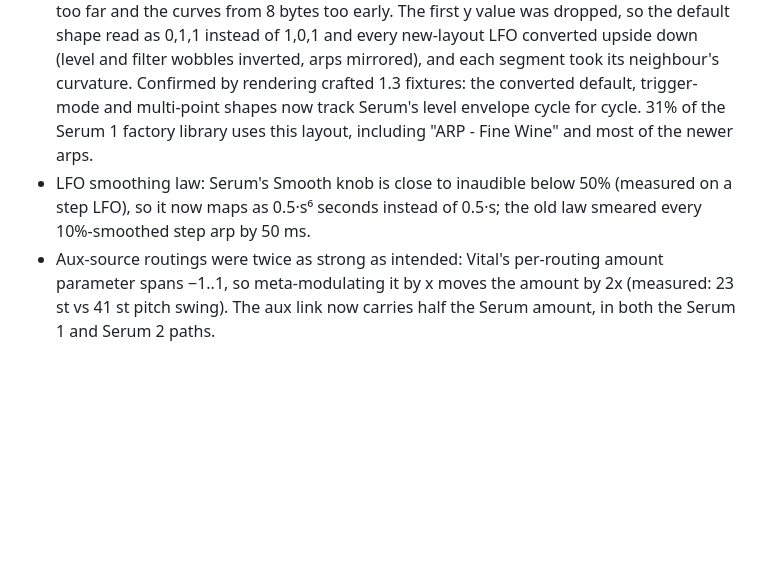
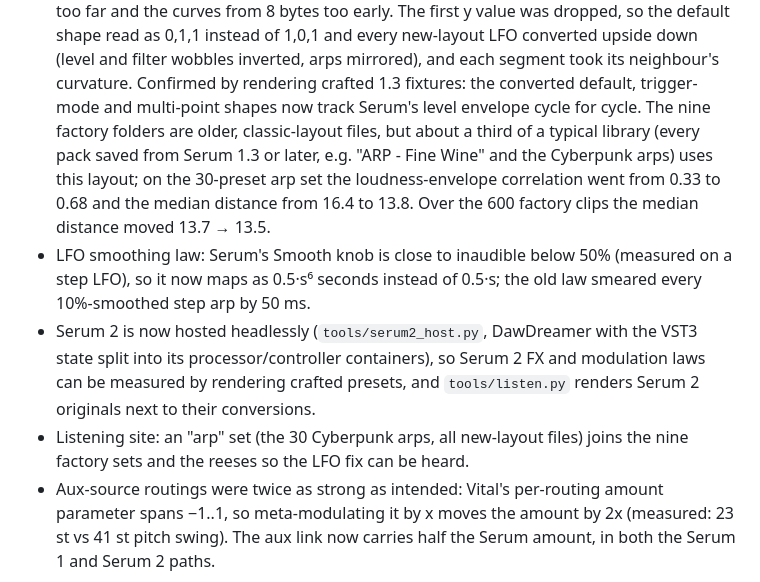
Before and after one commit to btesser/serum2vital, a Markdown page: CHANGELOG.md, the part around the change. Rendered like a GitHub page; blank space fills up the shorter version.

Commit message:
Changelog for 0.5.1
Co-Authored-By: Claude Fable 5.1 <noreply@anthropic.com>

```diff
--- a/CHANGELOG.md
+++ b/CHANGELOG.md
@@ -35,11 +35,21 @@
   filter wobbles inverted, arps mirrored), and each segment took its
   neighbour's curvature. Confirmed by rendering crafted 1.3 fixtures: the
   converted default, trigger-mode and multi-point shapes now track Serum's
-  level envelope cycle for cycle. 31% of the Serum 1 factory library uses
-  this layout, including "ARP - Fine Wine" and most of the newer arps.
+  level envelope cycle for cycle. The nine factory folders are older,
+  classic-layout files, but about a third of a typical library (every pack
+  saved from Serum 1.3 or later, e.g. "ARP - Fine Wine" and the Cyberpunk
+  arps) uses this layout; on the 30-preset arp set the loudness-envelope
+  correlation went from 0.33 to 0.68 and the median distance from 16.4 to
+  13.8. Over the 600 factory clips the median distance moved 13.7 → 13.5.
 * LFO smoothing law: Serum's Smooth knob is close to inaudible below 50%
   (measured on a step LFO), so it now maps as 0.5·s⁶ seconds instead of 0.5·s;
   the old law smeared every 10%-smoothed step arp by 50 ms.
+* Serum 2 is now hosted headlessly (`tools/serum2_host.py`, DawDreamer with the
+  VST3 state split into its processor/controller containers), so Serum 2 FX
+  and modulation laws can be measured by rendering crafted presets, and
+  `tools/listen.py` renders Serum 2 originals next to their conversions.
+* Listening site: an "arp" set (the 30 Cyberpunk arps, all new-layout files)
+  joins the nine factory sets and the reeses so the LFO fix can be heard.
 * Aux-source routings were twice as strong as intended: Vital's per-routing
   amount parameter spans −1..1, so meta-modulating it by x moves the amount
   by 2x (measured: 23 st vs 41 st pitch swing). The aux link now carries half
```
